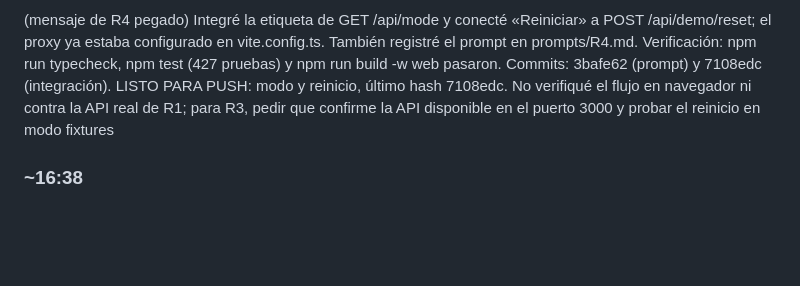
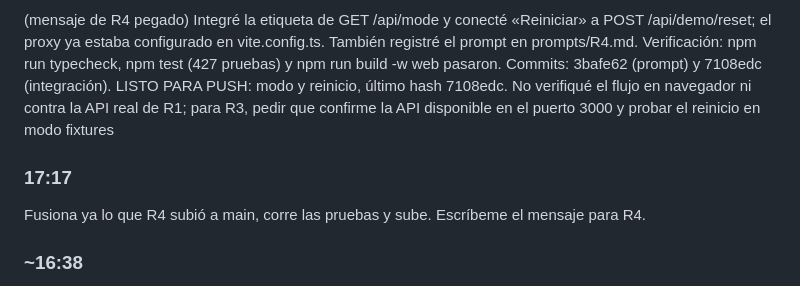
Before and after one commit to juanpablodev-ship/Locknet-hackathon, a Markdown page: prompts/R3.md, the part around the change. Drawn GitHub-style; blank space fills up the shorter version.

Commit message:
prompts: R3 17:17

```diff
--- a/prompts/R3.md
+++ b/prompts/R3.md
@@ -216,6 +216,9 @@ Verificación: npm run typecheck, npm test (427 pruebas) y npm run build -w web
 Commits: 3bafe62 (prompt) y 7108edc (integración). LISTO PARA PUSH: modo y reinicio, último hash 7108edc.
 No verifiqué el flujo en navegador ni contra la API real de R1; para R3, pedir que confirme la API disponible en el puerto 3000 y probar el reinicio en modo fixtures
 
+### 17:17
+Fusiona ya lo que R4 subió a main, corre las pruebas y sube. Escríbeme el mensaje para R4.
+
 ### ~16:38
 aprueba
 Fuente: incoming-payment/incoming-payment-create.ts + quote/quote-create-receive-amount.ts + outgoing-payment/outgoing-payment-create.ts | https://openpayments.dev/es/guides/onetime-remittance-fixed-receive/ | https://openpayments.dev/sdk/outgoing-grant-spent-amounts/
```
